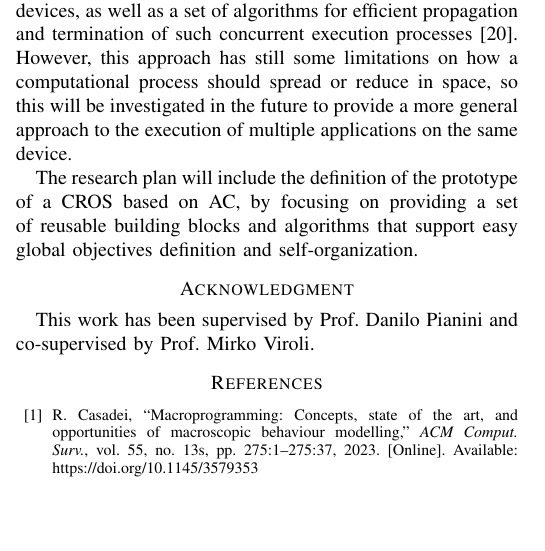
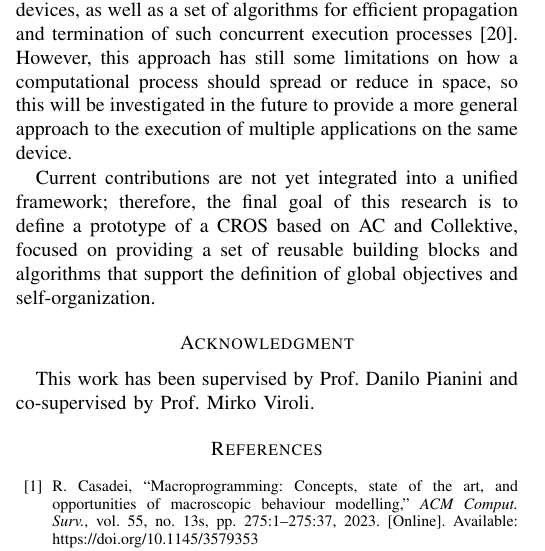
Before and after one commit to angelacorte/paper-2026-acsos-phd-symposium, a LaTeX paper (paper-2026-acsos-phd-symposium.tex): part of one column of page 2 of 3, cut so that both start at the same text, the shorter picture padded with empty space. Compiled offline with pdfLaTeX; a missing font is replaced by an installed copy or a similar font; a LaTeX package or settings file that is missing is left out.

Commit message:
fix last sentence in future work

```diff
--- a/paper-2026-acsos-phd-symposium.tex
+++ b/paper-2026-acsos-phd-symposium.tex
@@ -276,8 +276,10 @@ However,
 this approach has still some limitations on how a computational process should spread or reduce in space,
 so this will be investigated in the future to provide a more general approach to the execution of multiple applications on the same device.
 
-The research plan will include the definition of the prototype of a \ac{cros} based on \ac{ac},
-by focusing on providing a set of reusable building blocks and algorithms that support easy global objectives definition and self-organization.
+Current contributions are not yet integrated into a unified framework;
+therefore,
+the final goal of this research is to define a prototype of a \ac{cros} based on \ac{ac} and Collektive,
+focused on providing a set of reusable building blocks and algorithms that support the definition of global objectives and self-organization.
 
 \section*{Acknowledgment}
 This work has been supervised by Prof. Danilo Pianini and co-supervised by Prof. Mirko Viroli.
```
